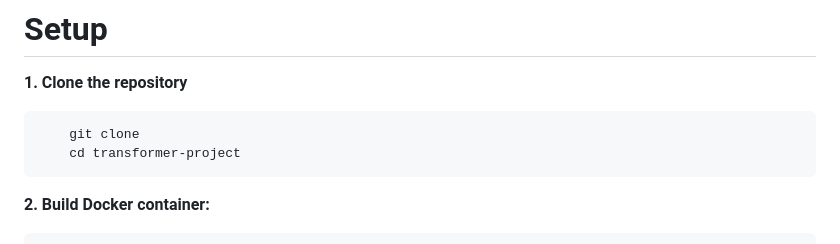
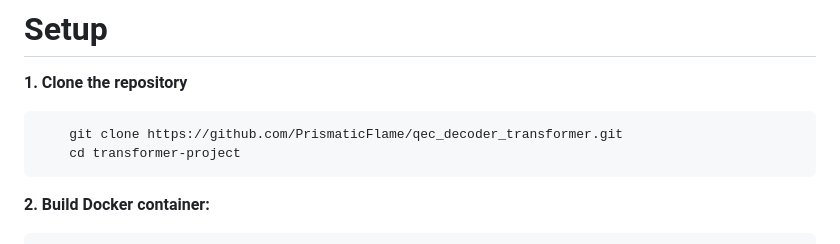
Before and after one commit to PrismaticFlame/qec_decoder_transformer, a Markdown page: README.md, the part around the change. GitHub-like rendering.

Commit message:
Update README.md
One more lil commit

````diff
--- a/README.md
+++ b/README.md
@@ -46,7 +46,7 @@ These steps are what you will do in the root directory of the project after clon
 
 **1. Clone the repository**
 ```bash
-    git clone
+    git clone https://github.com/PrismaticFlame/qec_decoder_transformer.git
     cd transformer-project
 ```
 
````
